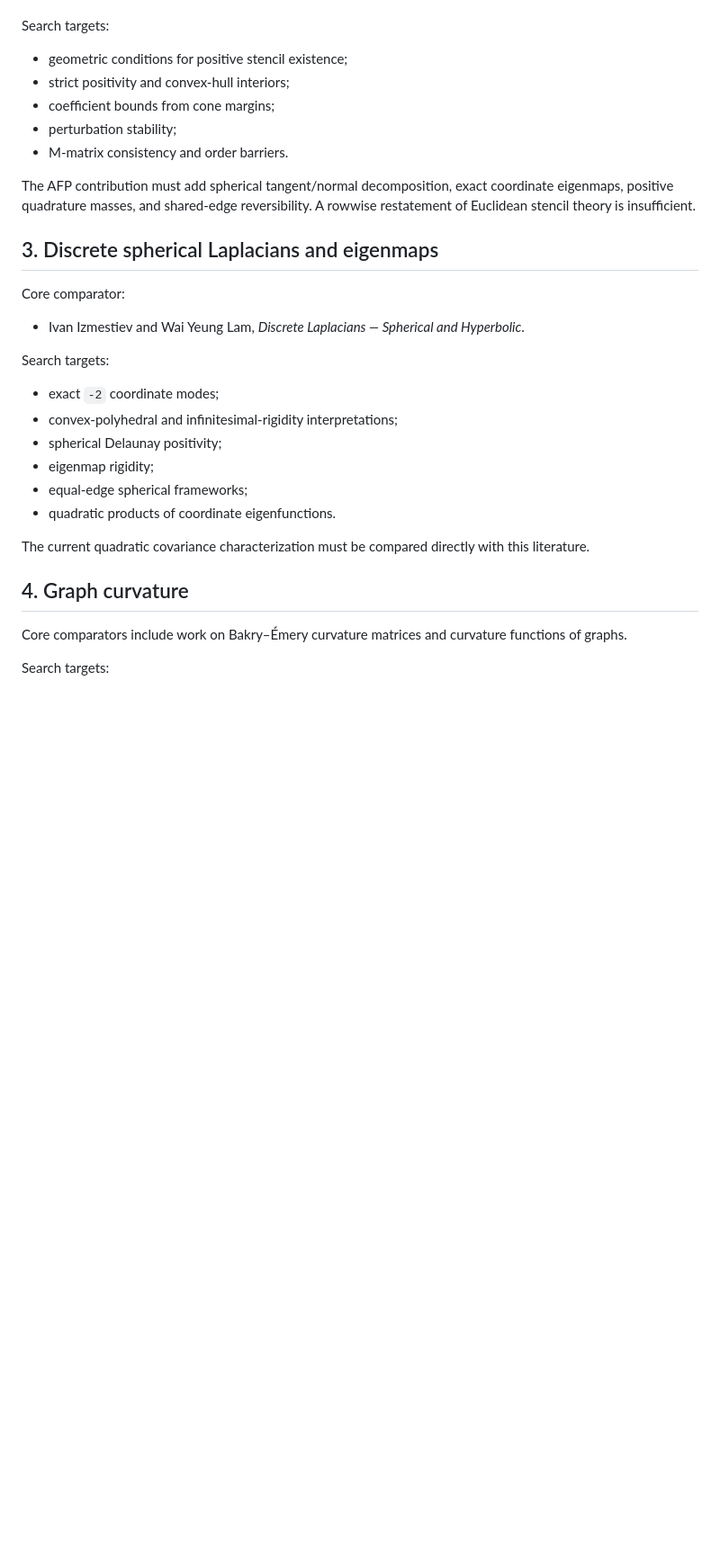
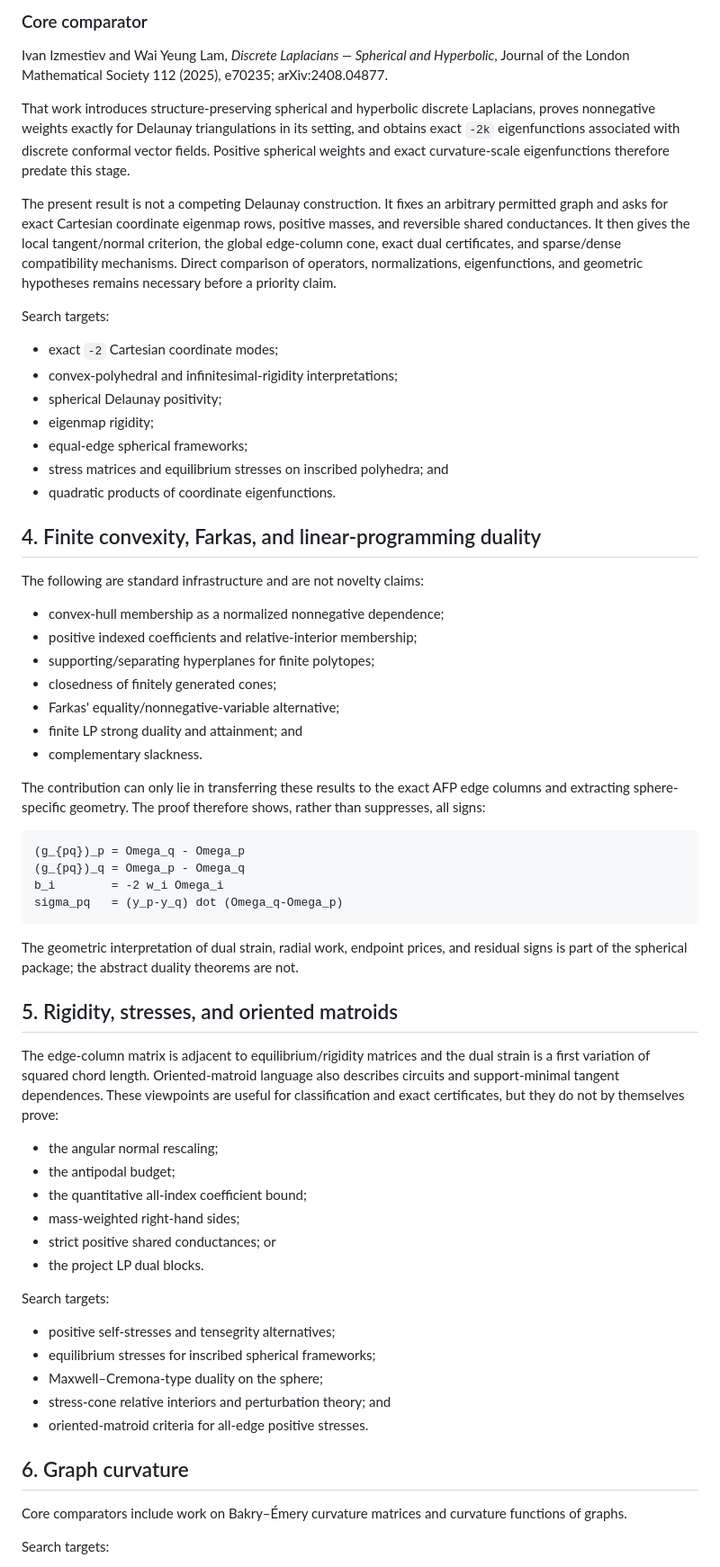
Before and after one commit to FusionSandwich/Testing, a Markdown page: afp_barrier_gate1/docs/PURE_MATH_PRIOR_ART_MAP.md, the part around one of its changes. Shown at 90% size. GitHub-like rendering; blank space fills up the shorter version.

Commit message:
Expand positive-stencil and spherical-Laplacian novelty audit

````diff
--- a/afp_barrier_gate1/docs/PURE_MATH_PRIOR_ART_MAP.md
+++ b/afp_barrier_gate1/docs/PURE_MATH_PRIOR_ART_MAP.md
@@ -33,37 +84,84 @@ Core comparator:
+### Core comparator
+
+Ivan Izmestiev and Wai Yeung Lam, *Discrete Laplacians — Spherical and
+Hyperbolic*, Journal of the London Mathematical Society 112 (2025), e70235;
+arXiv:2408.04877.
+
+That work introduces structure-preserving spherical and hyperbolic discrete
+Laplacians, proves nonnegative weights exactly for Delaunay triangulations in
+its setting, and obtains exact `-2k` eigenfunctions associated with discrete
+conformal vector fields. Positive spherical weights and exact curvature-scale
+eigenfunctions therefore predate this stage.
+
+The present result is not a competing Delaunay construction. It fixes an
+arbitrary permitted graph and asks for exact Cartesian coordinate eigenmap
+rows, positive masses, and reversible shared conductances. It then gives the
+local tangent/normal criterion, the global edge-column cone, exact dual
+certificates, and sparse/dense compatibility mechanisms. Direct comparison of
+operators, normalizations, eigenfunctions, and geometric hypotheses remains
+necessary before a priority claim.
 
 Search targets:
 
-- geometric conditions for positive stencil existence;
-- strict positivity and convex-hull interiors;
-- coefficient bounds from cone margins;
-- perturbation stability;
-- M-matrix consistency and order barriers.
-
-The AFP contribution must add spherical tangent/normal decomposition, exact
-coordinate eigenmaps, positive quadrature masses, and shared-edge
-reversibility.  A rowwise restatement of Euclidean stencil theory is
-insufficient.
-
-## 3. Discrete spherical Laplacians and eigenmaps
-
-Core comparator:
-
-- Ivan Izmestiev and Wai Yeung Lam, *Discrete Laplacians — Spherical and
-  Hyperbolic*.
-
-Search targets:
-
-- exact `-2` coordinate modes;
+- exact `-2` Cartesian coordinate modes;
 - convex-polyhedral and infinitesimal-rigidity interpretations;
 - spherical Delaunay positivity;
 - eigenmap rigidity;
 - equal-edge spherical frameworks;
+- stress matrices and equilibrium stresses on inscribed polyhedra; and
 - quadratic products of coordinate eigenfunctions.
 
-The current quadratic covariance characterization must be compared directly
-with this literature.
+## 4. Finite convexity, Farkas, and linear-programming duality
 
-## 4. Graph curvature
+The following are standard infrastructure and are not novelty claims:
+
+- convex-hull membership as a normalized nonnegative dependence;
+- positive indexed coefficients and relative-interior membership;
+- supporting/separating hyperplanes for finite polytopes;
+- closedness of finitely generated cones;
+- Farkas' equality/nonnegative-variable alternative;
+- finite LP strong duality and attainment; and
+- complementary slackness.
+
+The contribution can only lie in transferring these results to the exact AFP
+edge columns and extracting sphere-specific geometry. The proof therefore
+shows, rather than suppresses, all signs:
+
+```text
+(g_{pq})_p = Omega_q - Omega_p
+(g_{pq})_q = Omega_p - Omega_q
+b_i        = -2 w_i Omega_i
+sigma_pq   = (y_p-y_q) dot (Omega_q-Omega_p)
+```
+
+The geometric interpretation of dual strain, radial work, endpoint prices,
+and residual signs is part of the spherical package; the abstract duality
+theorems are not.
+
+## 5. Rigidity, stresses, and oriented matroids
+
+The edge-column matrix is adjacent to equilibrium/rigidity matrices and the
+dual strain is a first variation of squared chord length. Oriented-matroid
+language also describes circuits and support-minimal tangent dependences. These
+viewpoints are useful for classification and exact certificates, but they do
+not by themselves prove:
+
+- the angular normal rescaling;
+- the antipodal budget;
+- the quantitative all-index coefficient bound;
+- mass-weighted right-hand sides;
+- strict positive shared conductances; or
+- the project LP dual blocks.
+
+Search targets:
+
+- positive self-stresses and tensegrity alternatives;
+- equilibrium stresses for inscribed spherical frameworks;
+- Maxwell–Cremona-type duality on the sphere;
+- stress-cone relative interiors and perturbation theory; and
+- oriented-matroid criteria for all-edge positive stresses.
+
+## 6. Graph curvature
 
 Core comparators include work on Bakry–Émery curvature matrices and curvature
 functions of graphs.
````
Also changed, not shown: other parts of afp_barrier_gate1/docs/PURE_MATH_PRIOR_ART_MAP.md (+79 -21 lines).
